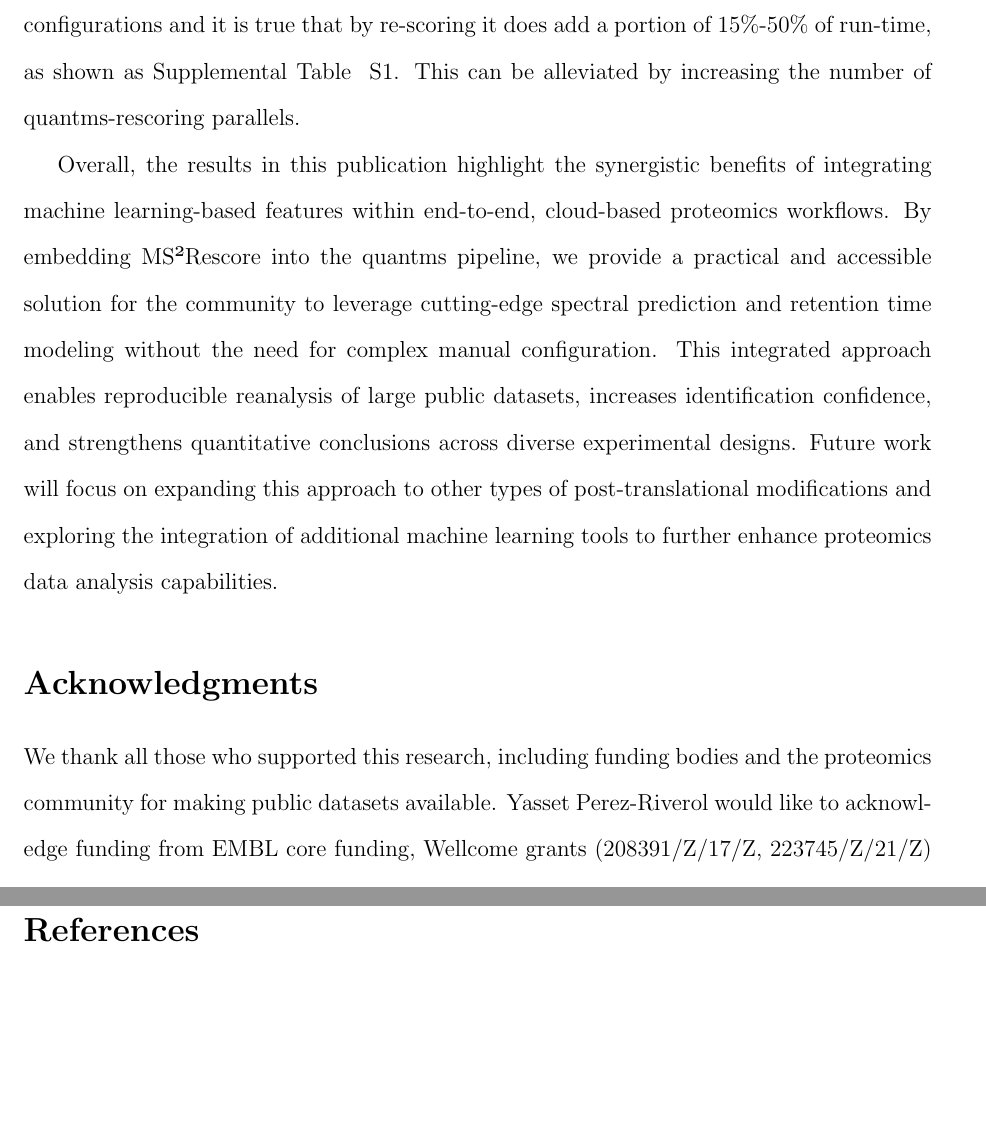
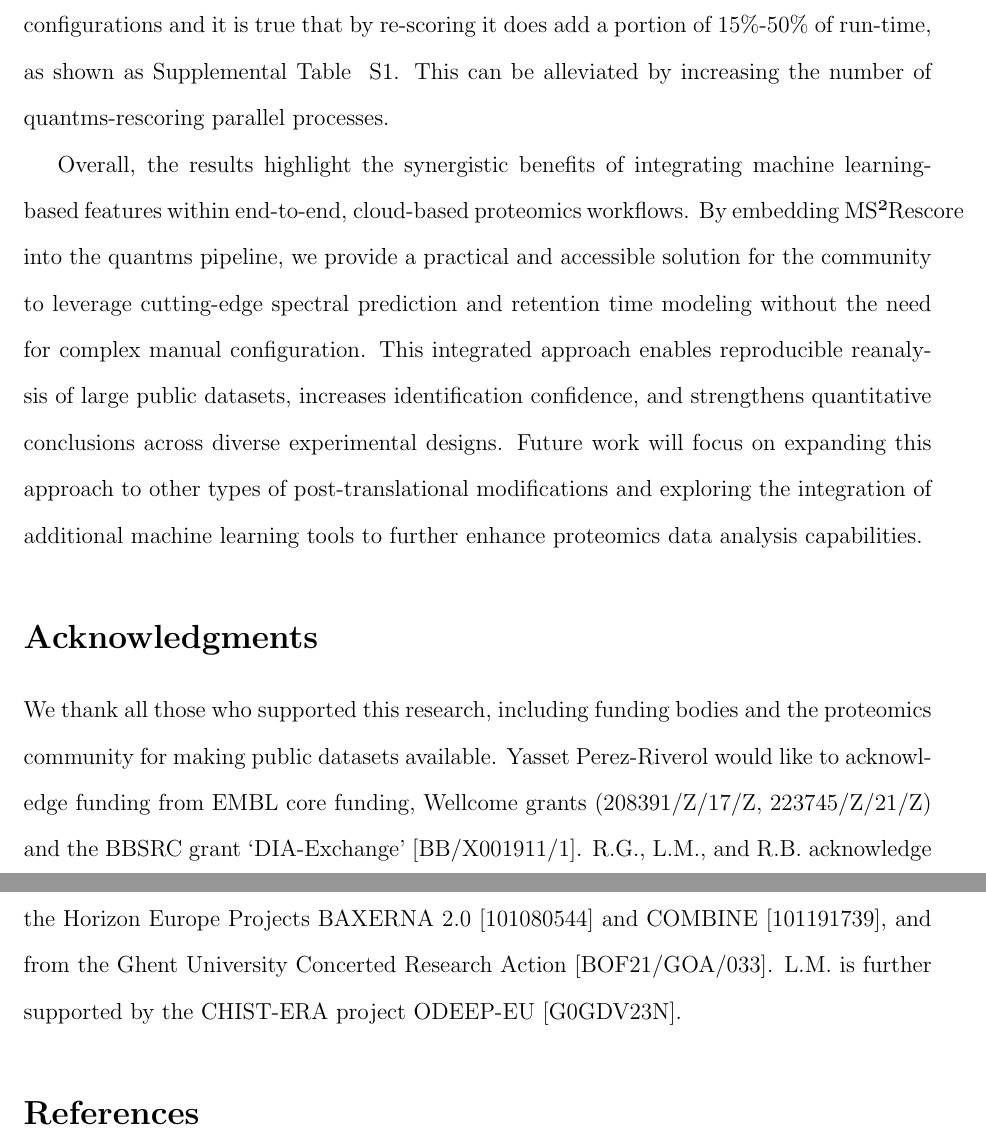
Before and after one commit to bigbio/quantms-rescoring-paper, a LaTeX paper (ms2rescore-quantms-mcp/main.tex): two parts of pages 14 and 15 of 21, joined at a grey line, cut so that both start at the same text, the shorter picture padded with empty space. Compiled offline with pdfLaTeX.

Commit message:
Update main.tex

```diff
--- a/ms2rescore-quantms-mcp/main.tex
+++ b/ms2rescore-quantms-mcp/main.tex
@@ -137,11 +137,12 @@ Advancements in deep learning-based tools have significantly improved the accura
 
-To demonstrate the applicability and advantages of quantms integrated with MS²Rescore in quantitative proteomics, we performed a series of reanalyses using publicly available large-scale datasets with well-established benchmarks. In label-free experiments, MS²Rescore-enhanced workflows achieved significant increases in PSM and peptide identification while maintaining or improving quantification reproducibility across replicates. For TMT experiments, the integration of MS²Rescore into quantms increased the number of quantifiable proteins. In more challenging applications, such as immunopeptidomics and phosphoproteomics, the deep learning-based rescoring pipeline consistently yielded higher identification rates and improved sensitivity. These improvements contribute meaningful biological insights, such as phosphosite discovery and the identification of differentially expressed proteins with potential clinical relevance. In addition, We counted the runtimes with different configurations and it is true that by re-scoring it does add a portion of 15\%-50\% of run-time, as shown as Supplemental Table ~\ref{tab:resources_stats}. This can be alleviated by increasing the number of quantms-rescoring parallels.
+To demonstrate the applicability and advantages of quantms integrated with MS²Rescore in quantitative proteomics, we performed a series of reanalyses using publicly available large-scale datasets with well-established benchmarks. In label-free experiments, MS²Rescore-enhanced workflows achieved significant increases in PSM and peptide identification while maintaining or improving quantification reproducibility across replicates. For TMT experiments, the integration of MS²Rescore into quantms increased the number of quantifiable proteins. In more challenging applications, such as immunopeptidomics and phosphoproteomics, the deep learning-based rescoring pipeline consistently yielded higher identification rates and improved sensitivity. These improvements contribute meaningful biological insights, such as phosphosite discovery and the identification of differentially expressed proteins with potential clinical relevance. In addition, We counted the runtimes with different configurations and it is true that by re-scoring it does add a portion of 15\%-50\% of run-time, as shown as Supplemental Table ~\ref{tab:resources_stats}. This can be alleviated by increasing the number of quantms-rescoring parallel processes. % Maybe add to this sentence that this is especially easy in nextflow. IMHO it does not add a lot
 
-Overall, the results in this publication highlight the synergistic benefits of integrating machine learning-based features within end-to-end, cloud-based proteomics workflows. By embedding MS²Rescore into the quantms pipeline, we provide a practical and accessible solution for the community to leverage cutting-edge spectral prediction and retention time modeling without the need for complex manual configuration. This integrated approach enables reproducible reanalysis of large public datasets, increases identification confidence, and strengthens quantitative conclusions across diverse experimental designs. Future work will focus on expanding this approach to other types of post-translational modifications and exploring the integration of additional machine learning tools to further enhance proteomics data analysis capabilities.
+Overall, the results highlight the synergistic benefits of integrating machine learning-based features within end-to-end, cloud-based proteomics workflows. By embedding MS²Rescore into the quantms pipeline, we provide a practical and accessible solution for the community to leverage cutting-edge spectral prediction and retention time modeling without the need for complex manual configuration. This integrated approach enables reproducible reanalysis of large public datasets, increases identification confidence, and strengthens quantitative conclusions across diverse experimental designs. Future work will focus on expanding this approach to other types of post-translational modifications and exploring the integration of additional machine learning tools to further enhance proteomics data analysis capabilities. % I would maybe exclude this last sentence
 
 \section*{Acknowledgments}
 We thank all those who supported this research, including funding bodies and the proteomics community for making public datasets available.
 Yasset Perez-Riverol would like to acknowledge funding from EMBL core funding, Wellcome grants (208391/Z/17/Z, 223745/Z/21/Z) and the BBSRC grant ‘DIA-Exchange’ [BB/X001911/1].
+R.G., L.M., and R.B. acknowledge funding from [12B7123N,G010023N,G028821N,12A6L24N]. L.M. acknowledge funding from the Horizon Europe Projects BAXERNA 2.0 [101080544] and COMBINE [101191739], and from the Ghent University Concerted Research Action [BOF21/GOA/033]. L.M. is further supported by the CHIST-ERA project ODEEP-EU [G0GDV23N].
 
 % References Section
 \bibliographystyle{unsrt}  % Unsorted style for natbib
```
Also changed, not shown: ms2rescore-quantms-mcp/main.tex (2 more changed lines).
